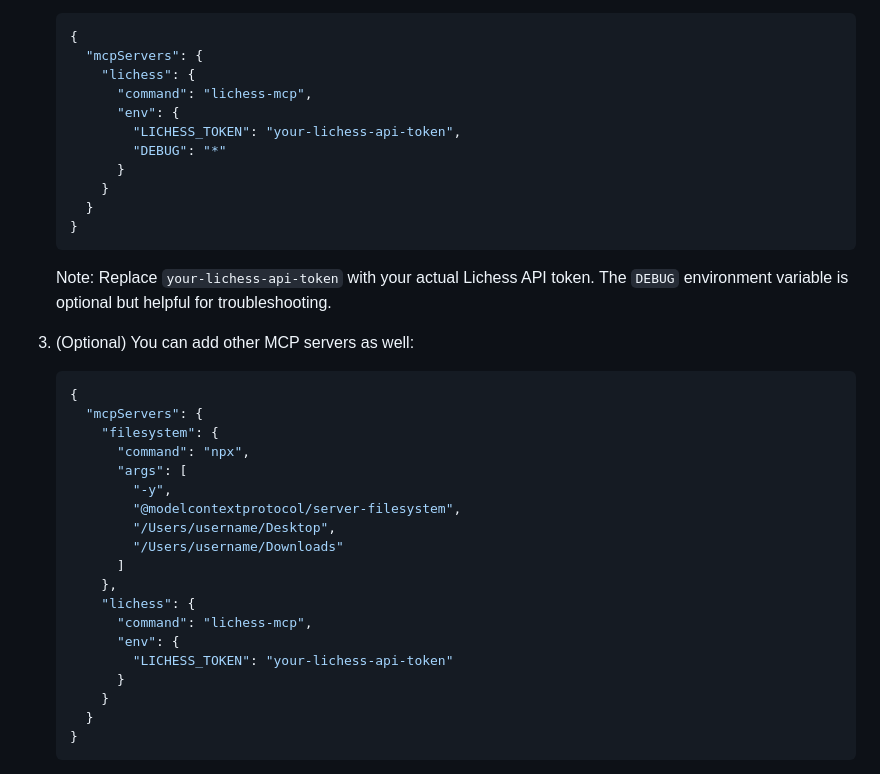
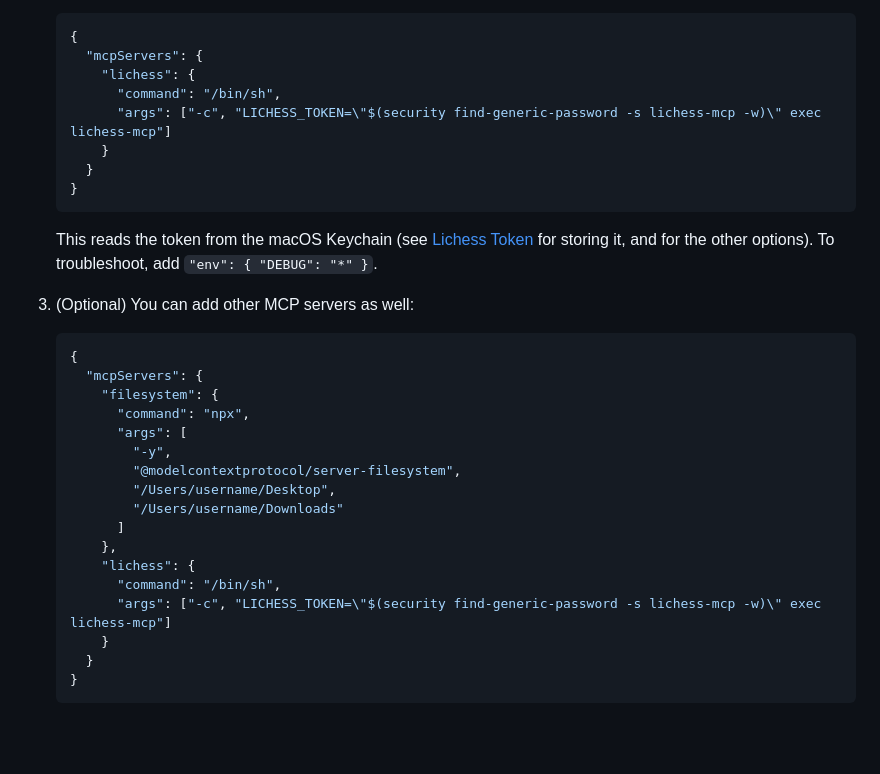
Before and after one commit to karayaman/lichess-mcp, a Markdown page: README.md, the part around one of its changes. Drawn GitHub-style; blank space fills up the shorter version.

````diff
--- a/README.md
+++ b/README.md
@@ -233,17 +241,14 @@ To use this MCP server with Claude Desktop:
    {
      "mcpServers": {
        "lichess": {
-         "command": "lichess-mcp",
-         "env": {
-           "LICHESS_TOKEN": "your-lichess-api-token",
-           "DEBUG": "*"
-         }
+         "command": "/bin/sh",
+         "args": ["-c", "LICHESS_TOKEN=\"$(security find-generic-password -s lichess-mcp -w)\" exec lichess-mcp"]
        }
      }
    }
    ```
 
-   Note: Replace `your-lichess-api-token` with your actual Lichess API token. The `DEBUG` environment variable is optional but helpful for troubleshooting.
+   This reads the token from the macOS Keychain (see [Lichess Token](#lichess-token) for storing it, and for the other options). To troubleshoot, add `"env": { "DEBUG": "*" }`.
 
 3. (Optional) You can add other MCP servers as well:
 
@@ -260,10 +265,8 @@ To use this MCP server with Claude Desktop:
          ]
        },
        "lichess": {
-         "command": "lichess-mcp",
-         "env": {
-           "LICHESS_TOKEN": "your-lichess-api-token"
-         }
+         "command": "/bin/sh",
+         "args": ["-c", "LICHESS_TOKEN=\"$(security find-generic-password -s lichess-mcp -w)\" exec lichess-mcp"]
        }
      }
    }
````
Also changed, not shown: other parts of README.md (+29 -21 lines).
